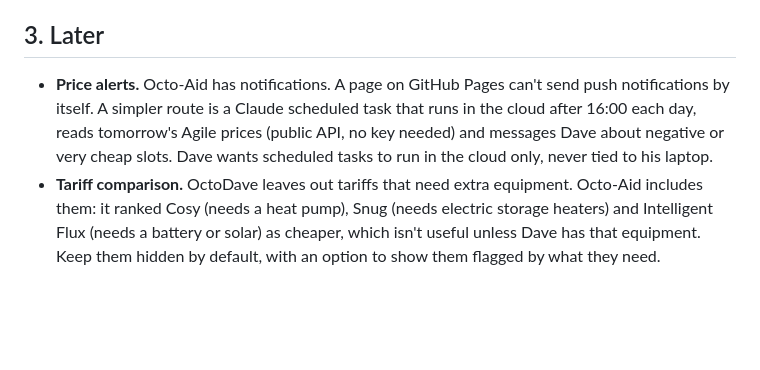
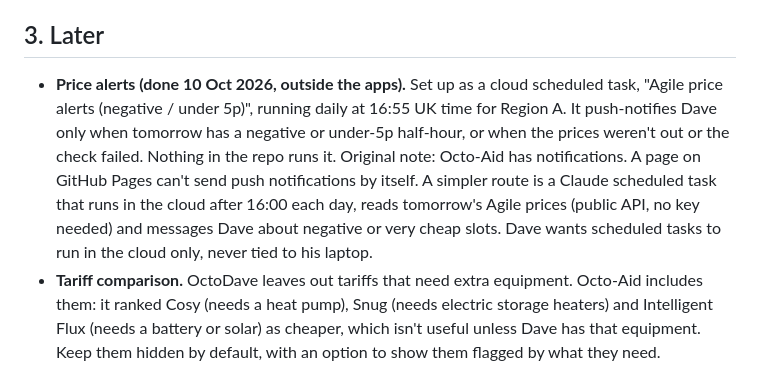
Before and after one commit to PrivSter/octodave, a Markdown page: ROADMAP.md, the part around the change. Rendered like a GitHub page; blank space fills up the shorter version.

Commit message:
Roadmap: price alerts set up as a cloud scheduled task
Co-Authored-By: Claude Opus 5.5 <noreply@anthropic.com>
Claude-Session: https://claude.ai/code/session_01WFA8y4pidoCEqp3Fucyi1W

```diff
--- a/ROADMAP.md
+++ b/ROADMAP.md
@@ -92,6 +92,7 @@ Dave's idea: usage rises when it's cold (electric heating, plus hot water and sh
 
 ## 3. Later
 
-- **Price alerts.** Octo-Aid has notifications. A page on GitHub Pages can't send push notifications by itself. A simpler route is a Claude scheduled task that runs in the cloud after 16:00 each day, reads tomorrow's Agile prices (public API, no key needed) and messages Dave about negative or very cheap slots. Dave wants scheduled tasks to run in the cloud only, never tied to his laptop.
+- **Price alerts (done 10 Oct 2026, outside the apps).** Set up as a cloud scheduled task, "Agile price alerts (negative / under 5p)", running daily at 16:55 UK time for Region A. It push-notifies Dave only when tomorrow has a negative or under-5p half-hour, or when the prices weren't out or the check failed. Nothing in the repo runs it.
+  Original note: Octo-Aid has notifications. A page on GitHub Pages can't send push notifications by itself. A simpler route is a Claude scheduled task that runs in the cloud after 16:00 each day, reads tomorrow's Agile prices (public API, no key needed) and messages Dave about negative or very cheap slots. Dave wants scheduled tasks to run in the cloud only, never tied to his laptop.
 - **Tariff comparison.** OctoDave leaves out tariffs that need extra equipment. Octo-Aid includes them: it ranked Cosy (needs a heat pump), Snug (needs electric storage heaters) and Intelligent Flux (needs a battery or solar) as cheaper, which isn't useful unless Dave has that equipment. Keep them hidden by default, with an option to show them flagged by what they need.
 - Share or export a period summary (Octo-Aid has a share button on Usage).
```
